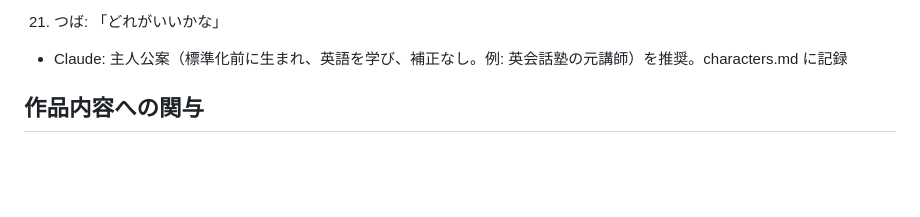
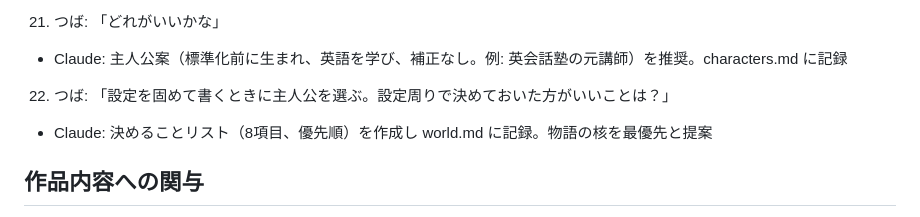
Before and after one commit to natsuaya82-crypto/viola, a Markdown page: ai-log/2026-10-22.md, the part around the change. Rendered like a GitHub page; blank space fills up the shorter version.

Commit message:
決めることリストを記録
Co-Authored-By: Claude Sonnet 5.5 <noreply@anthropic.com>
Claude-Session: https://claude.ai/code/session_01XDPGqQHcNk6RbXKv898Uma

```diff
--- a/ai-log/2026-10-22.md
+++ b/ai-log/2026-10-22.md
@@ -44,6 +44,8 @@
    - Claude: 自分の差異候補（多言語表示、字幕、教科書）が前提に合わないと認めて取り下げ。world.md に補正の範囲を記録。通訳・吹替など聴覚に合う候補を出し直し
 21. つば: 「どれがいいかな」
    - Claude: 主人公案（標準化前に生まれ、英語を学び、補正なし。例: 英会話塾の元講師）を推奨。characters.md に記録
+22. つば: 「設定を固めて書くときに主人公を選ぶ。設定周りで決めておいた方がいいことは？」
+   - Claude: 決めることリスト（8項目、優先順）を作成し world.md に記録。物語の核を最優先と提案
 
 ## 作品内容への関与
 - イメージ用の設定例を提示した（上記4）。採用した場合はここに明記する
```
Also changed, not shown: log.md (+1 -0 lines), world.md (+11 -0 lines).
